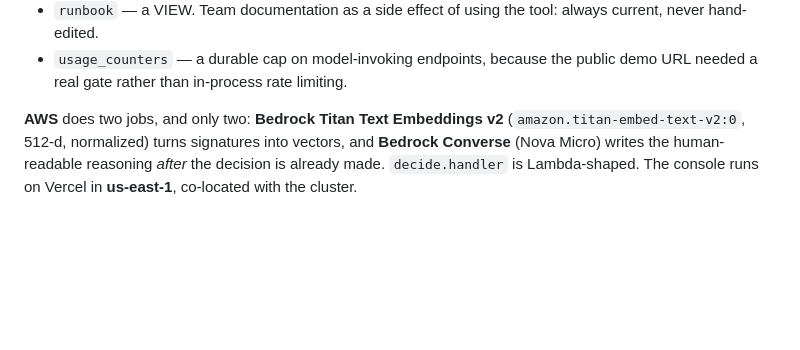
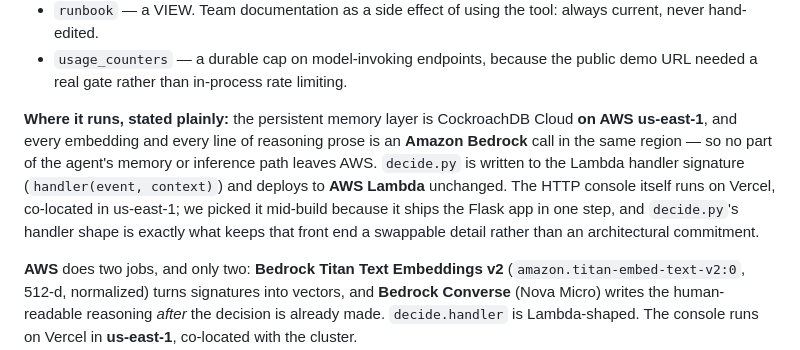
Before and after one commit to jwlai-cloud/incident-memory-agent, a Markdown page: docs/SUBMISSION.md, the part around the change. GitHub-like rendering; blank space fills up the shorter version.

```diff
--- a/docs/SUBMISSION.md
+++ b/docs/SUBMISSION.md
@@ -72,6 +72,15 @@ Three things make it more than recall:
   current, never hand-edited.
 - `usage_counters` — a durable cap on model-invoking endpoints, because the public demo
   URL needed a real gate rather than in-process rate limiting.
+
+**Where it runs, stated plainly:** the persistent memory layer is CockroachDB Cloud **on
+AWS us-east-1**, and every embedding and every line of reasoning prose is an **Amazon
+Bedrock** call in the same region — so no part of the agent's memory or inference path
+leaves AWS. `decide.py` is written to the Lambda handler signature (`handler(event,
+context)`) and deploys to **AWS Lambda** unchanged. The HTTP console itself runs on Vercel,
+co-located in us-east-1; we picked it mid-build because it ships the Flask app in one step,
+and `decide.py`'s handler shape is exactly what keeps that front end a swappable detail
+rather than an architectural commitment.
 
 **AWS** does two jobs, and only two: **Bedrock Titan Text Embeddings v2**
 (`amazon.titan-embed-text-v2:0`, 512-d, normalized) turns signatures into vectors, and
```
Also changed, not shown: README.md (+17 -0 lines).
